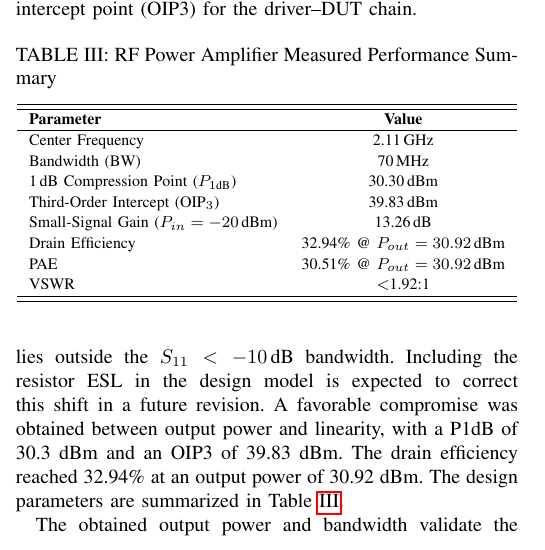
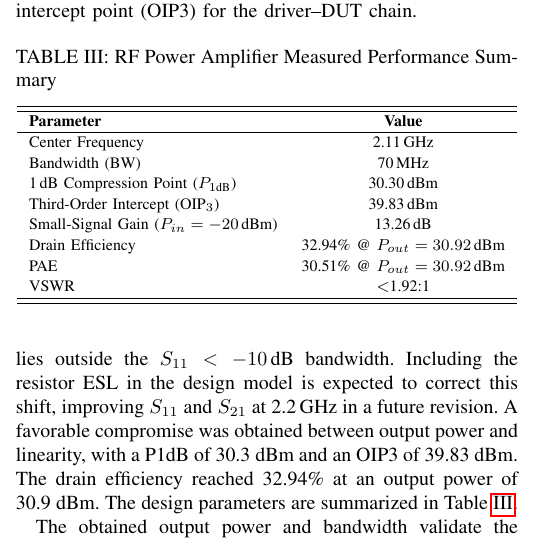
Before and after one commit to liamdugg/paper_argencon_2026, a LaTeX paper (main.tex, which reads sections/sec6_conclusions.tex): part of one column of page 7 of 8, cut so that both start at the same text. Compiled offline with pdfLaTeX; a missing font is replaced by an installed copy or a similar font; a LaTeX package or settings file that is missing is left out.

Commit message:
minor correction to conclusion

```diff
--- a/sections/sec6_conclusions.tex
+++ b/sections/sec6_conclusions.tex
@@ -1,5 +1,5 @@
 \section{Conclusions}
-An S-band power amplifier was designed, fabricated and characterized. The experimental results at 2.2\,GHz are aligned with the output power and efficiency requirements, although the measured response is centered at 2.11\,GHz and 2.2\,GHz lies outside the $S_{11}<-10$\,dB bandwidth. Including the resistor ESL in the design model is expected to correct this shift in a future revision. A favorable compromise was obtained between output power and linearity, with a P1dB of 30.3 dBm and an OIP3 of 39.83 dBm. The drain efficiency reached 32.94\% at an output power of 30.92 dBm. The design parameters are summarized in Table~\ref{tab:pa_results}.
+An S-band power amplifier was designed, fabricated and characterized. The experimental results at 2.2\,GHz are aligned with the output power and efficiency requirements, although the measured response is centered at 2.11\,GHz and 2.2\,GHz lies outside the $S_{11}<-10$\,dB bandwidth. Including the resistor ESL in the design model is expected to correct this shift, improving $S_{11}$ and $S_{21}$ at 2.2\,GHz in a future revision. A favorable compromise was obtained between output power and linearity, with a P1dB of 30.3 dBm and an OIP3 of 39.83 dBm. The drain efficiency reached 32.94\% at an output power of 30.9 dBm. The design parameters are summarized in Table~\ref{tab:pa_results}.
 
 The obtained output power and bandwidth validate the module for data transmission at a 2.96 Mbps rate with a BER lower than $10^{-5}$ for the downlink in LEO missions.
 
```
